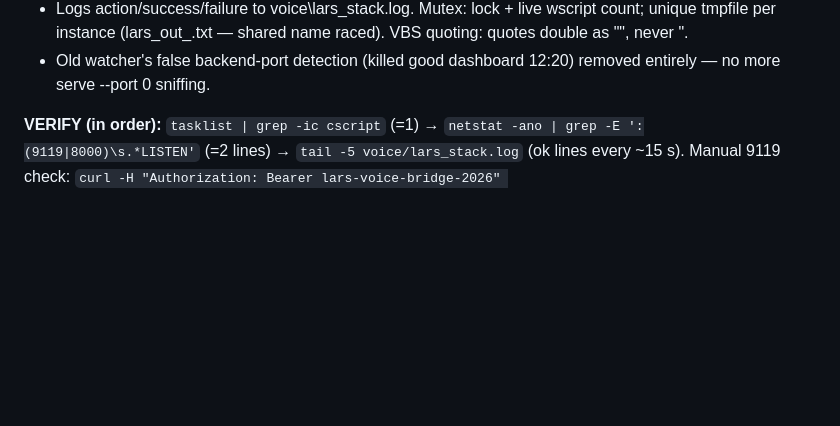
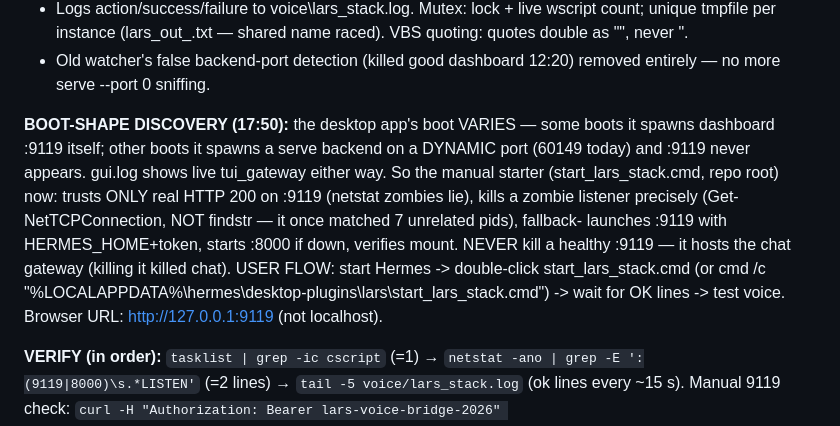
Before and after one commit to AxiomLC/lars-hermes-theme, a Markdown page: NOTES.md, the part around the change. Rendered like a GitHub page; blank space fills up the shorter version.

Commit message:
notes: boot-shape discovery + manual starter v3 flow

```diff
--- a/NOTES.md
+++ b/NOTES.md
@@ -29,6 +29,18 @@ set HERMES_PROFILE. Verified: hermes.cmd-launched dashboard mounts lars with tha
   VBS quoting: quotes double as "", never \".
 - Old watcher's false backend-port detection (killed good dashboard 12:20) removed
   entirely — no more serve --port 0 sniffing.
+
+**BOOT-SHAPE DISCOVERY (17:50):** the desktop app's boot VARIES — some boots it
+spawns dashboard :9119 itself; other boots it spawns a serve backend on a DYNAMIC
+port (60149 today) and :9119 never appears. gui.log shows live tui_gateway either
+way. So the manual starter (start_lars_stack.cmd, repo root) now: trusts ONLY real
+HTTP 200 on :9119 (netstat zombies lie), kills a zombie listener precisely
+(Get-NetTCPConnection, NOT findstr — it once matched 7 unrelated pids), fallback-
+launches :9119 with HERMES_HOME+token, starts :8000 if down, verifies mount.
+NEVER kill a healthy :9119 — it hosts the chat gateway (killing it killed chat).
+USER FLOW: start Hermes -> double-click start_lars_stack.cmd (or
+cmd /c "%LOCALAPPDATA%\hermes\desktop-plugins\lars\start_lars_stack.cmd") -> wait
+for OK lines -> test voice. Browser URL: http://127.0.0.1:9119 (not localhost).
 
 **VERIFY (in order):** `tasklist | grep -ic cscript` (=1) →
 `netstat -ano | grep -E ':(9119|8000)\s.*LISTEN'` (=2 lines) →
```
